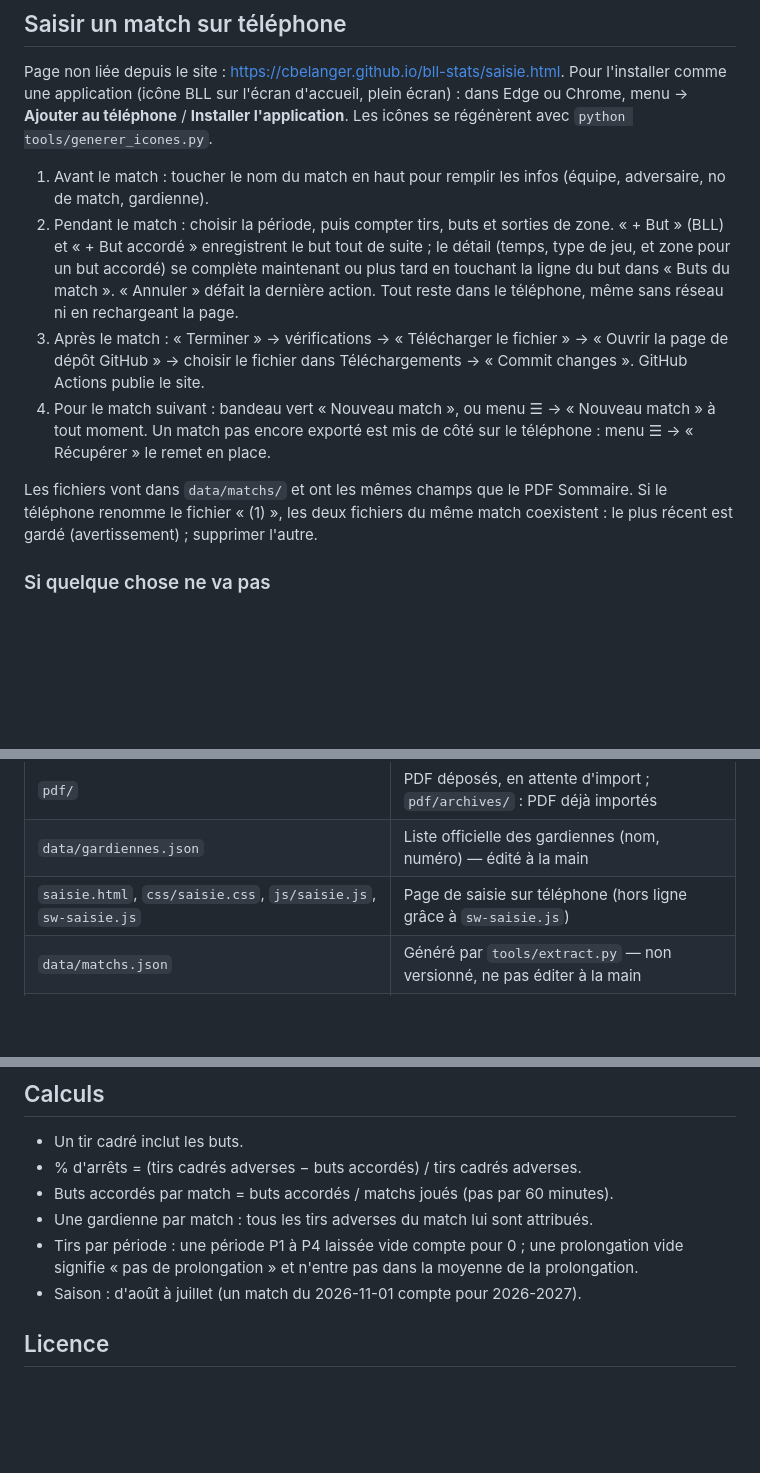
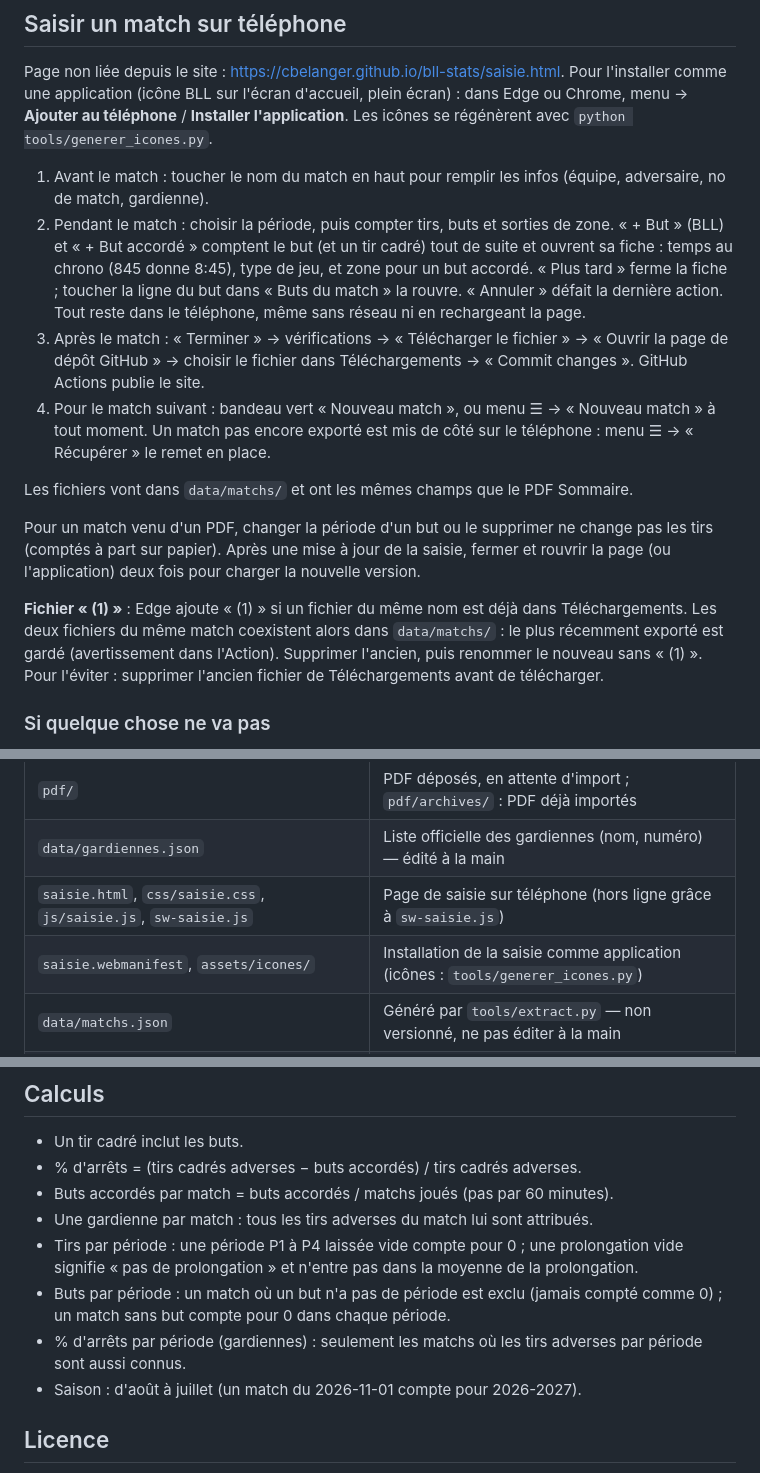
Before and after one commit to cbelanger/bll-stats, a Markdown page: README.md, 3 parts joined by grey strips. GitHub-like rendering; blank space fills up the shorter version.

```diff
--- a/README.md
+++ b/README.md
@@ -36,17 +40,23 @@ menu → **Ajouter au téléphone** / **Installer l'application**. Les icônes s
 
 1. Avant le match : toucher le nom du match en haut pour remplir les infos (équipe, adversaire, no de match, gardienne).
 2. Pendant le match : choisir la période, puis compter tirs, buts et sorties de zone. « + But » (BLL) et « + But accordé »
-   enregistrent le but tout de suite ; le détail (temps, type de jeu, et zone pour un but accordé) se complète maintenant
-   ou plus tard en touchant la ligne du but dans « Buts du match ».
-   « Annuler » défait la dernière action. Tout reste dans le téléphone, même sans réseau ni en rechargeant la page.
+   comptent le but (et un tir cadré) tout de suite et ouvrent sa fiche : temps au chrono (845 donne 8:45), type de jeu,
+   et zone pour un but accordé. « Plus tard » ferme la fiche ; toucher la ligne du but dans « Buts du match »
+   la rouvre. « Annuler » défait la dernière action. Tout reste dans le téléphone, même sans réseau ni en rechargeant la page.
 3. Après le match : « Terminer » → vérifications → « Télécharger le fichier » → « Ouvrir la page de dépôt GitHub »
    → choisir le fichier dans Téléchargements → « Commit changes ». GitHub Actions publie le site.
 4. Pour le match suivant : bandeau vert « Nouveau match », ou menu ☰ → « Nouveau match » à tout moment.
    Un match pas encore exporté est mis de côté sur le téléphone : menu ☰ → « Récupérer » le remet en place.
 
 Les fichiers vont dans `data/matchs/` et ont les mêmes champs que le PDF Sommaire.
-Si le téléphone renomme le fichier « (1) », les deux fichiers du même match coexistent : le plus récent est
-gardé (avertissement) ; supprimer l'autre.
+
+Pour un match venu d'un PDF, changer la période d'un but ou le supprimer ne change pas les tirs (comptés à part sur papier).
+Après une mise à jour de la saisie, fermer et rouvrir la page (ou l'application) deux fois pour charger la nouvelle version.
+
+**Fichier « (1) »** : Edge ajoute « (1) » si un fichier du même nom est déjà dans Téléchargements. Les deux fichiers
+du même match coexistent alors dans `data/matchs/` : le plus récemment exporté est gardé (avertissement dans l'Action).
+Supprimer l'ancien, puis renommer le nouveau sans « (1) ». Pour l'éviter : supprimer l'ancien fichier de Téléchargements
+avant de télécharger.
 
 ### Si quelque chose ne va pas
 
@@ -91,6 +102,7 @@ Le site doit être ouvert par un serveur : un double-clic sur `index.html` ne pe
 | `pdf/` | PDF déposés, en attente d'import ; `pdf/archives/` : PDF déjà importés |
 | `data/gardiennes.json` | Liste officielle des gardiennes (nom, numéro) — édité à la main |
 | `saisie.html`, `css/saisie.css`, `js/saisie.js`, `sw-saisie.js` | Page de saisie sur téléphone (hors ligne grâce à `sw-saisie.js`) |
+| `saisie.webmanifest`, `assets/icones/` | Installation de la saisie comme application (icônes : `tools/generer_icones.py`) |
 | `data/matchs.json` | Généré par `tools/extract.py` — non versionné, ne pas éditer à la main |
 | `.github/workflows/publier.yml` | GitHub Actions : extraction et publication du site |
 | `tools/extract.py` | Validation, import des PDF, production de `data/matchs.json` |
@@ -127,6 +144,9 @@ les coquilles (numéro connu → nom officiel), compléter un numéro oublié et
 - Une gardienne par match : tous les tirs adverses du match lui sont attribués.
 - Tirs par période : une période P1 à P4 laissée vide compte pour 0 ; une prolongation vide
   signifie « pas de prolongation » et n'entre pas dans la moyenne de la prolongation.
+- Buts par période : un match où un but n'a pas de période est exclu (jamais compté comme 0) ;
+  un match sans but compte pour 0 dans chaque période.
+- % d'arrêts par période (gardiennes) : seulement les matchs où les tirs adverses par période sont aussi connus.
 - Saison : d'août à juillet (un match du 2026-11-01 compte pour 2026-2027).
 
 ## Licence
```
Also changed, not shown: other parts of README.md (+23 -13 lines).
